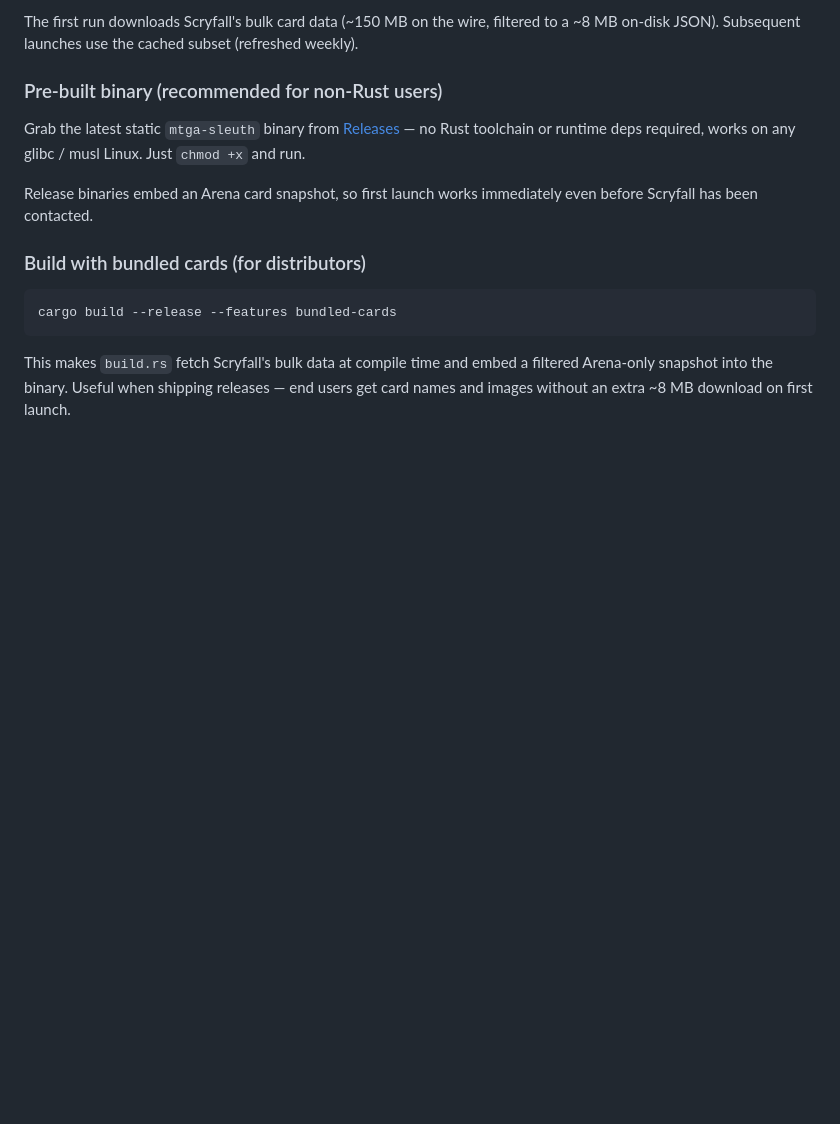
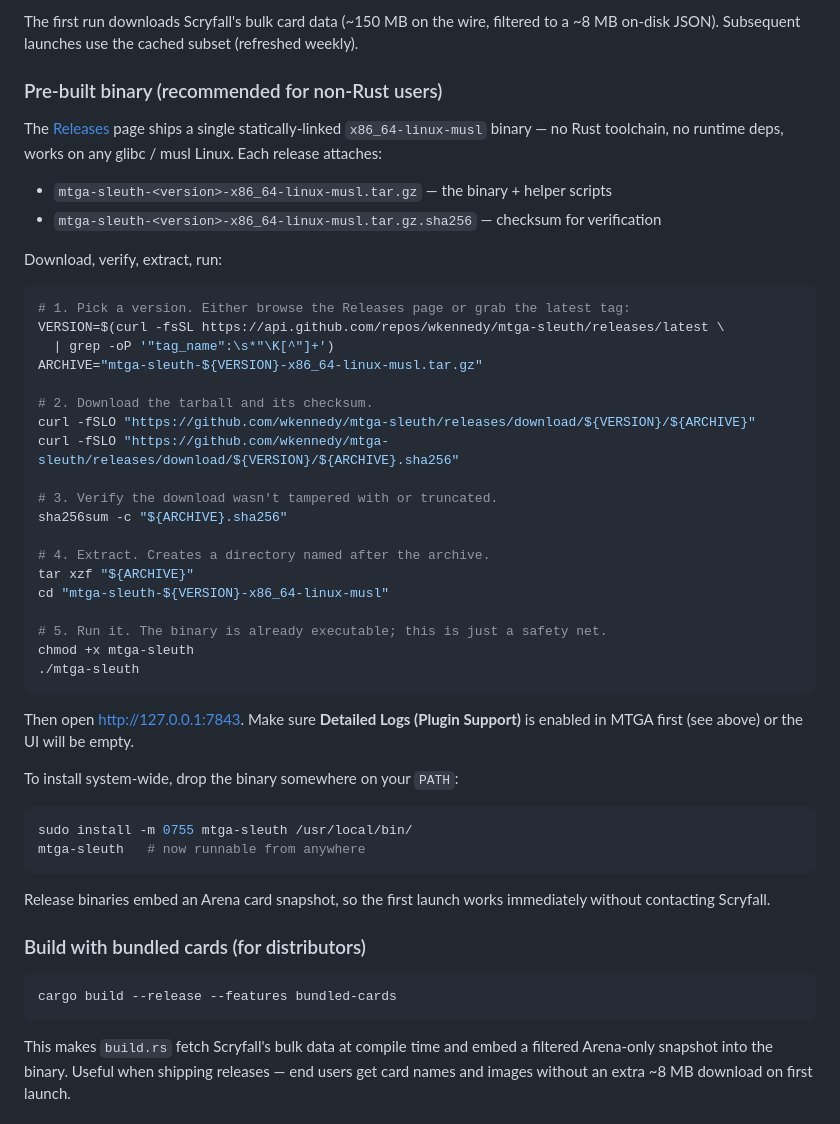
Before and after one commit to wkennedy/mtga-sleuth, a Markdown page: README.md, the part around the change. GitHub-like rendering; blank space fills up the shorter version.

Commit message:
Expand README with detailed instructions for downloading, verifying, extracting, and running pre-built binaries, along with system-wide installation steps.

````diff
--- a/README.md
+++ b/README.md
@@ -59,12 +59,49 @@ filtered to a ~8 MB on-disk JSON). Subsequent launches use the cached subset
 
 ### Pre-built binary (recommended for non-Rust users)
 
-Grab the latest static `mtga-sleuth` binary from
-[Releases](../../releases) — no Rust toolchain or runtime deps required, works
-on any glibc / musl Linux. Just `chmod +x` and run.
+The [Releases](../../releases) page ships a single statically-linked
+`x86_64-linux-musl` binary — no Rust toolchain, no runtime deps, works on any
+glibc / musl Linux. Each release attaches:
 
-Release binaries embed an Arena card snapshot, so first launch works
-immediately even before Scryfall has been contacted.
+- `mtga-sleuth-<version>-x86_64-linux-musl.tar.gz` — the binary + helper scripts
+- `mtga-sleuth-<version>-x86_64-linux-musl.tar.gz.sha256` — checksum for verification
+
+Download, verify, extract, run:
+
+```bash
+# 1. Pick a version. Either browse the Releases page or grab the latest tag:
+VERSION=$(curl -fsSL https://api.github.com/repos/wkennedy/mtga-sleuth/releases/latest \
+  | grep -oP '"tag_name":\s*"\K[^"]+')
+ARCHIVE="mtga-sleuth-${VERSION}-x86_64-linux-musl.tar.gz"
+
+# 2. Download the tarball and its checksum.
+curl -fSLO "https://github.com/wkennedy/mtga-sleuth/releases/download/${VERSION}/${ARCHIVE}"
+curl -fSLO "https://github.com/wkennedy/mtga-sleuth/releases/download/${VERSION}/${ARCHIVE}.sha256"
+
+# 3. Verify the download wasn't tampered with or truncated.
+sha256sum -c "${ARCHIVE}.sha256"
+
+# 4. Extract. Creates a directory named after the archive.
+tar xzf "${ARCHIVE}"
+cd "mtga-sleuth-${VERSION}-x86_64-linux-musl"
+
+# 5. Run it. The binary is already executable; this is just a safety net.
+chmod +x mtga-sleuth
+./mtga-sleuth
+```
+
+Then open <http://127.0.0.1:7843>. Make sure **Detailed Logs (Plugin Support)**
+is enabled in MTGA first (see above) or the UI will be empty.
+
+To install system-wide, drop the binary somewhere on your `PATH`:
+
+```bash
+sudo install -m 0755 mtga-sleuth /usr/local/bin/
+mtga-sleuth   # now runnable from anywhere
+```
+
+Release binaries embed an Arena card snapshot, so the first launch works
+immediately without contacting Scryfall.
 
 ### Build with bundled cards (for distributors)
 
````
